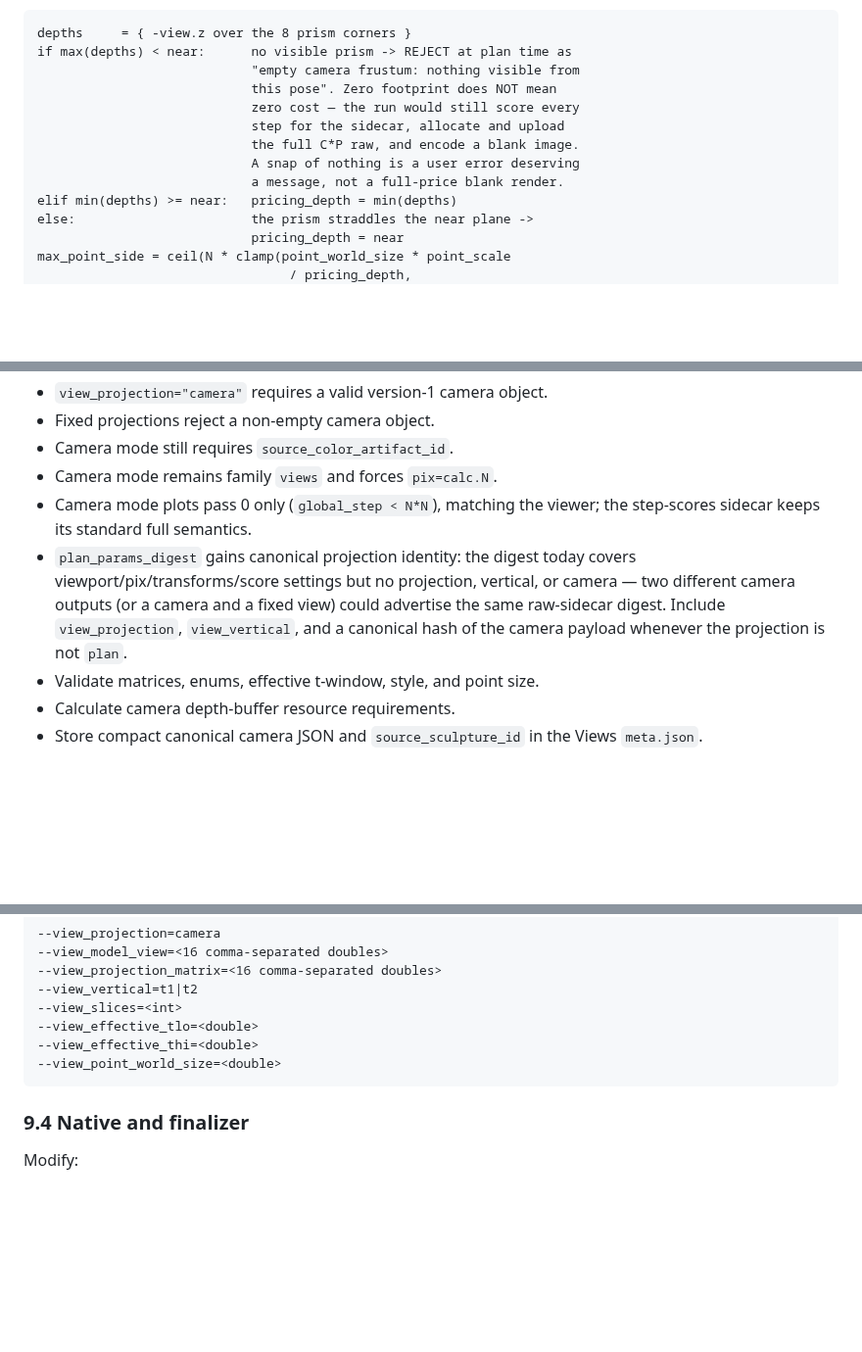
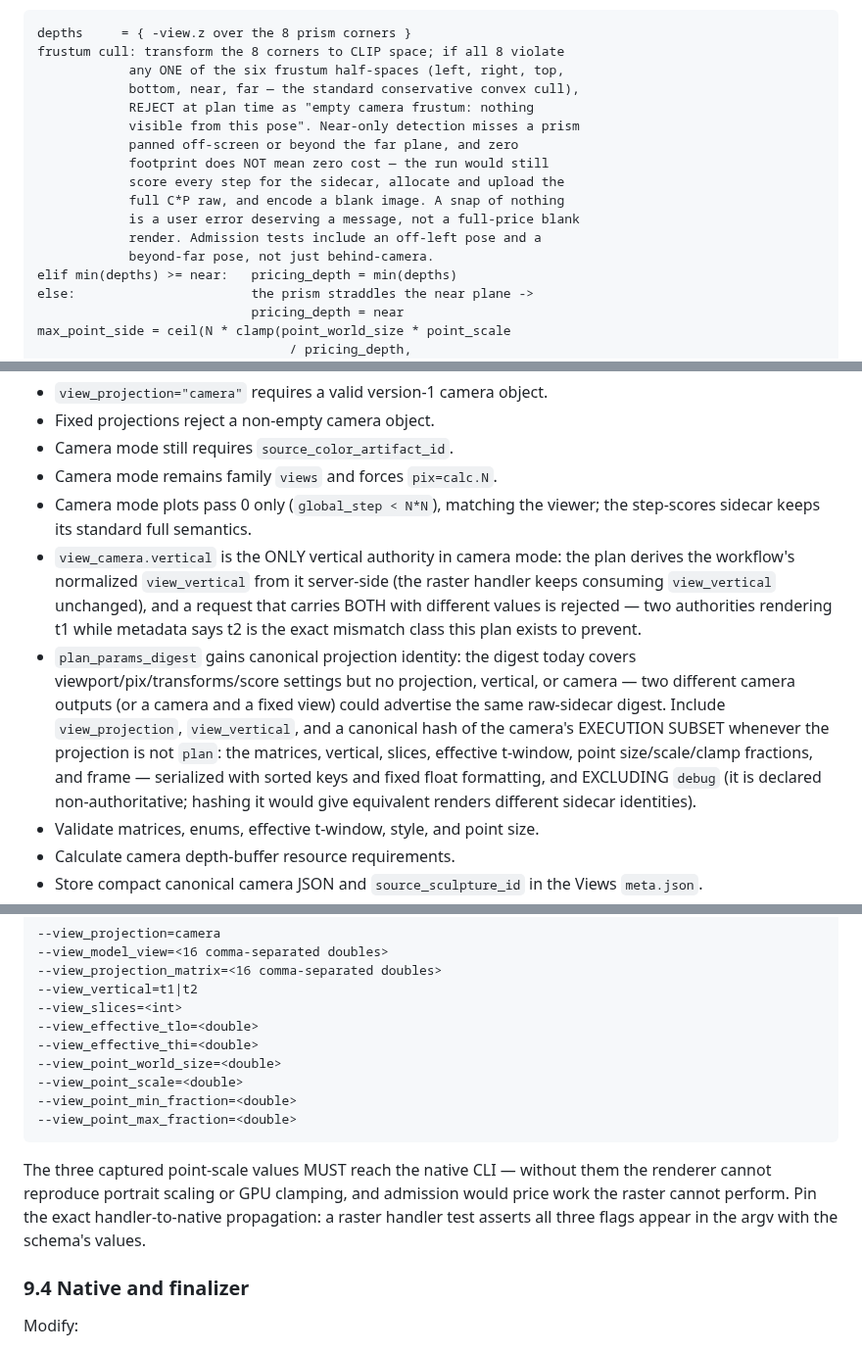
Before and after one commit to nassuphis/karpo_hackathon, a Markdown page: polypaint/view-snap-plan.md, 3 parts joined by grey strips. Shown at 98% size. Rendered like a GitHub page; blank space fills up the shorter version.

Commit message:
ViewSnap plan: round 6 — argv completeness, one vertical, full cull
F1: the captured point_scale and clamp fractions now appear in the
native argv contract (they existed only in schema and admission — the
renderer literally could not reproduce portrait scaling or GPU
clamping), with a handler test pinning propagation. F2:
view_camera.vertical is the single authority in camera mode; the plan
derives the workflow's view_vertical from it and rejects a conflicting
pair. F3: empty-frustum detection is the standard six-half-space convex
cull in clip space — near-only missed poses panned off-screen or beyond
far, which still bought a full-price blank render; off-left and
beyond-far admission tests added. F4: the sidecar digest hashes a
normalized execution subset with sorted keys and fixed float formatting,
excluding the non-authoritative debug block.

Co-Authored-By: Claude Fable 5 <noreply@anthropic.com>

````diff
--- a/polypaint/view-snap-plan.md
+++ b/polypaint/view-snap-plan.md
@@ -744,14 +744,18 @@ slice it, with all corners far while interior points graze near):
 
 ```text
 depths     = { -view.z over the 8 prism corners }
-if max(depths) < near:      no visible prism -> REJECT at plan time as
-                            "empty camera frustum: nothing visible from
-                            this pose". Zero footprint does NOT mean
-                            zero cost — the run would still score every
-                            step for the sidecar, allocate and upload
-                            the full C*P raw, and encode a blank image.
-                            A snap of nothing is a user error deserving
-                            a message, not a full-price blank render.
+frustum cull: transform the 8 corners to CLIP space; if all 8 violate
+            any ONE of the six frustum half-spaces (left, right, top,
+            bottom, near, far — the standard conservative convex cull),
+            REJECT at plan time as "empty camera frustum: nothing
+            visible from this pose". Near-only detection misses a prism
+            panned off-screen or beyond the far plane, and zero
+            footprint does NOT mean zero cost — the run would still
+            score every step for the sidecar, allocate and upload the
+            full C*P raw, and encode a blank image. A snap of nothing
+            is a user error deserving a message, not a full-price blank
+            render. Admission tests include an off-left pose and a
+            beyond-far pose, not just behind-camera.
 elif min(depths) >= near:   pricing_depth = min(depths)
 else:                       the prism straddles the near plane ->
                             pricing_depth = near
@@ -1001,12 +1005,23 @@ Rules:
 - Camera mode remains family `views` and forces `pix=calc.N`.
 - Camera mode plots pass 0 only (`global_step < N*N`), matching the
   viewer; the step-scores sidecar keeps its standard full semantics.
+- `view_camera.vertical` is the ONLY vertical authority in camera mode:
+  the plan derives the workflow's normalized `view_vertical` from it
+  server-side (the raster handler keeps consuming `view_vertical`
+  unchanged), and a request that carries BOTH with different values is
+  rejected — two authorities rendering t1 while metadata says t2 is the
+  exact mismatch class this plan exists to prevent.
 - `plan_params_digest` gains canonical projection identity: the digest
   today covers viewport/pix/transforms/score settings but no projection,
   vertical, or camera — two different camera outputs (or a camera and a
   fixed view) could advertise the same raw-sidecar digest. Include
-  `view_projection`, `view_vertical`, and a canonical hash of the camera
-  payload whenever the projection is not `plan`.
+  `view_projection`, `view_vertical`, and a canonical hash of the
+  camera's EXECUTION SUBSET whenever the projection is not `plan`: the
+  matrices, vertical, slices, effective t-window, point size/scale/clamp
+  fractions, and frame — serialized with sorted keys and fixed float
+  formatting, and EXCLUDING `debug` (it is declared non-authoritative;
+  hashing it would give equivalent renders different sidecar
+  identities).
 - Validate matrices, enums, effective t-window, style, and point size.
 - Calculate camera depth-buffer resource requirements.
 - Store compact canonical camera JSON and `source_sculpture_id` in the
@@ -1074,7 +1089,16 @@ Pass:
 --view_effective_tlo=<double>
 --view_effective_thi=<double>
 --view_point_world_size=<double>
-```
+--view_point_scale=<double>
+--view_point_min_fraction=<double>
+--view_point_max_fraction=<double>
+```
+
+The three captured point-scale values MUST reach the native CLI —
+without them the renderer cannot reproduce portrait scaling or GPU
+clamping, and admission would price work the raster cannot perform.
+Pin the exact handler-to-native propagation: a raster handler test
+asserts all three flags appear in the argv with the schema's values.
 
 ### 9.4 Native and finalizer
 
````
